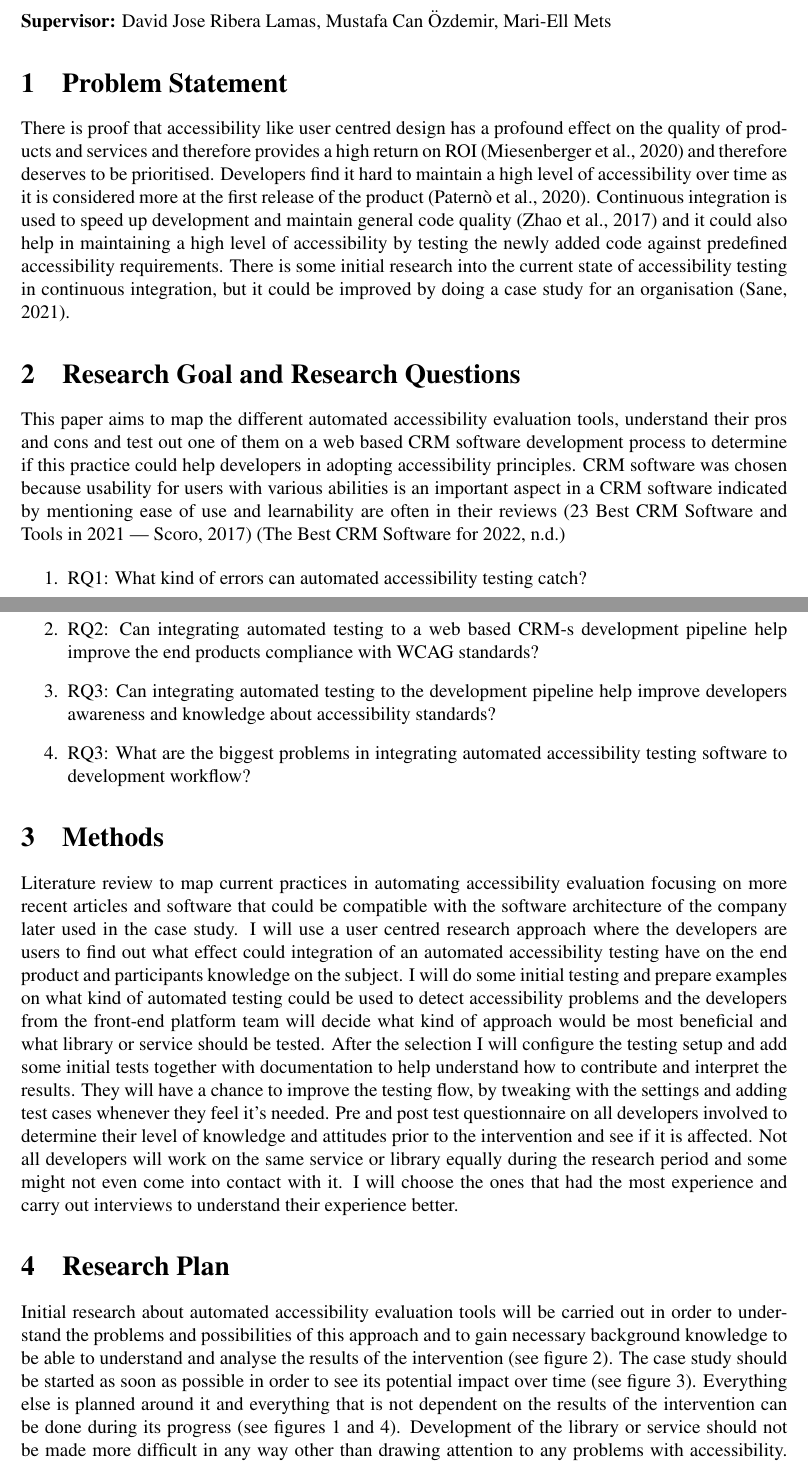
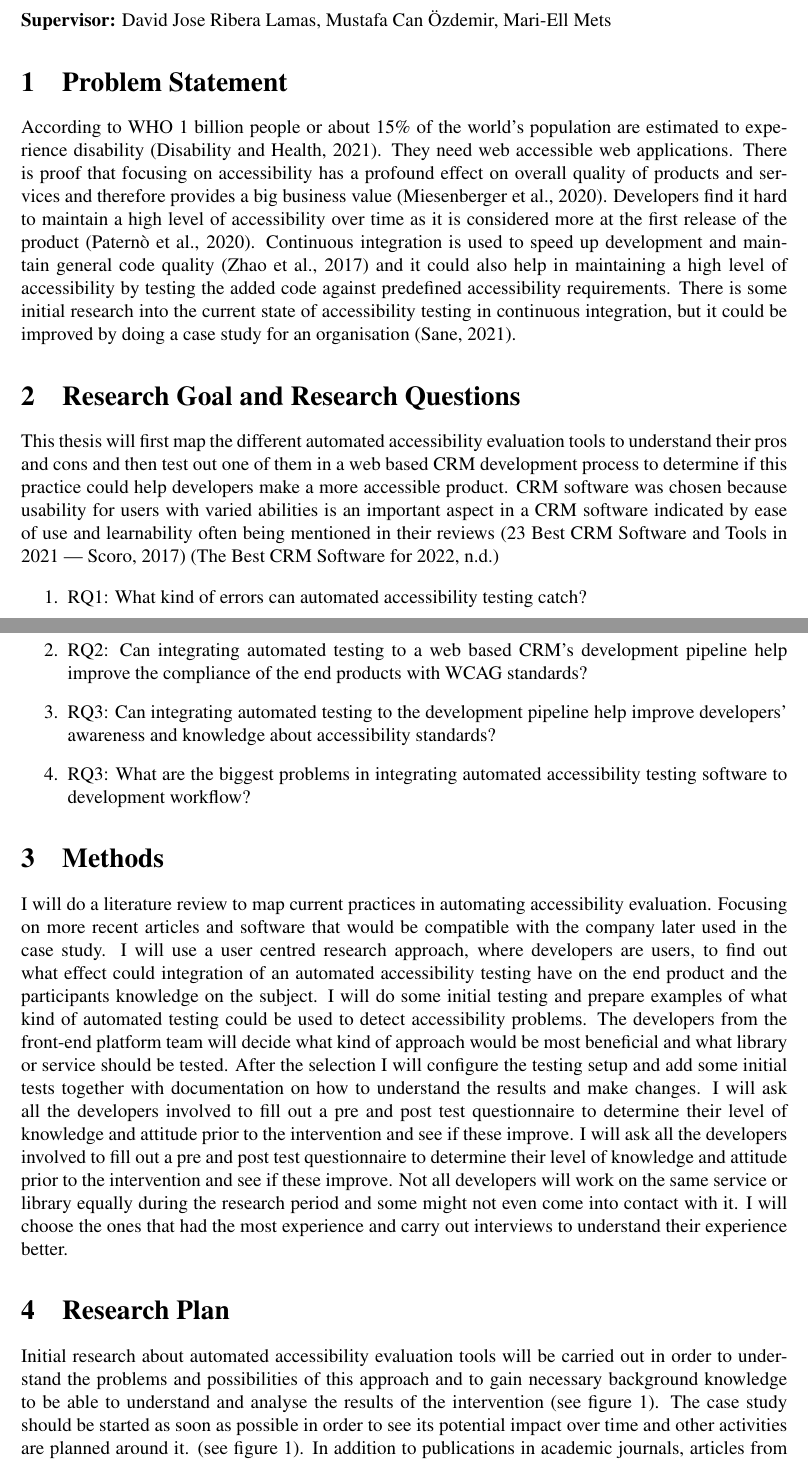
Before and after one commit to marianntapfer/masterThesis, a LaTeX thesis (src/proposal/proposal.tex): two parts of pages 1 and 2 of 4 before the commit and two parts of pages 1 and 2 of 3 after it, joined at a grey line, cut so that both start at the same text. Compiled offline with pdfLaTeX.

Commit message:
make improvments based on comments

```diff
--- a/src/proposal/proposal.tex
+++ b/src/proposal/proposal.tex
@@ -15,28 +15,31 @@
 \supervisor{David Jose Ribera Lamas, Mustafa Can Özdemir, Mari-Ell Mets}
 
 \section{Problem Statement}
-There is proof that accessibility like user centred design has a profound effect on the quality of products and services and therefore provides a high return on ROI  (Miesenberger et al., 2020) and therefore deserves to be prioritised.
-Developers find it hard to maintain a high level of accessibility over time as it is considered more at the first release of the product (Paternò et al., 2020). Continuous integration is used to speed up development and maintain general code quality (Zhao et al., 2017) and it could also help in maintaining a high level of accessibility by testing the newly added code against predefined accessibility requirements. There is some initial research into the current state of accessibility testing in continuous integration, but it could be improved by doing a case study for an organisation (Sane, 2021).
+According to WHO 1 billion people or about 15\% of the world's population are estimated to experience disability (Disability and Health, 2021). They need web accessible web applications. There is proof that focusing on accessibility has a profound effect on overall quality of products and services and therefore provides a big business value  (Miesenberger et al., 2020).
+Developers find it hard to maintain a high level of accessibility over time as it is considered more at the first release of the product (Paternò et al., 2020). Continuous integration is used to speed up development and maintain general code quality (Zhao et al., 2017) and it could also help in maintaining a high level of accessibility by testing the added code against predefined accessibility requirements. There is some initial research into the current state of accessibility testing in continuous integration, but it could be improved by doing a case study for an organisation (Sane, 2021).
+
 
 \section{Research Goal and Research Questions}
-This paper aims to map the different automated accessibility evaluation tools, understand their pros and cons and test out one of them on a web based CRM software development process to determine if this practice could help developers in adopting accessibility principles. CRM software was chosen because usability for users with various abilities is an important aspect in a CRM software indicated by mentioning ease of use  and learnability are often in their reviews (23 Best CRM Software and Tools in 2021 | Scoro, 2017) (The Best CRM Software for 2022, n.d.)
+This thesis will first map the different automated accessibility evaluation tools to understand their pros and cons and then test out one of them in a web based CRM development process to determine if this practice could help developers make a more accessible product. CRM software was chosen because usability for users with varied abilities is an important aspect in a CRM software indicated by ease of use and learnability often being mentioned in their reviews (23 Best CRM Software and Tools in 2021 | Scoro, 2017) (The Best CRM Software for 2022, n.d.)
 
 \begin{enumerate}
     % make automated enumeration for RQ1 RQ2..
     \item  RQ1: What kind of errors can automated accessibility testing catch?
-    \item RQ2: Can integrating automated testing to a web based CRM-s development pipeline help improve the end products compliance with WCAG standards?
-    \item RQ3: Can integrating automated testing to the development pipeline help improve developers awareness and knowledge about accessibility standards?
+    \item RQ2: Can integrating automated testing to a web based CRM’s development pipeline help improve the compliance of the end products with WCAG standards?
+    \item RQ3: Can integrating automated testing to the development pipeline help improve developers’ awareness and knowledge about accessibility standards?
     \item RQ3: What are the biggest problems in integrating automated accessibility testing software to development workflow?
 \end{enumerate}
+
 \section{Methods}
-Literature review to map current practices in automating accessibility evaluation focusing on more recent articles and software that could be compatible with the software architecture of the company  later used in the case study.
-I will use a user centred research approach where the developers are users to find out what effect could integration of an automated accessibility testing have on the end product and participants knowledge on the subject. I will do some initial testing and prepare examples on what kind of automated testing could be used to detect accessibility problems and the developers from the front-end platform team will decide what kind of approach would be most beneficial and what library or service should be tested.
-After the selection I will configure the testing setup and add some initial tests together with documentation to help understand how to contribute and interpret the results. They will have a chance to improve the testing flow, by tweaking with the settings and adding test cases whenever they feel it's needed.
-Pre and post test questionnaire on all developers involved to determine their level of knowledge and attitudes prior to the intervention and see if it is affected. Not all developers will work on the same service or library equally during the research period and some might not even come into contact with it. I will choose the ones that had the most experience and carry out interviews to understand their experience better.
+I will do a literature review to map current practices in automating accessibility evaluation. Focusing on more recent articles and software that would be compatible with the company later used in the case study.
+I will use a user centred research approach, where developers are users, to find out what effect could integration of an automated accessibility testing have on the end product and the participants knowledge on the subject. I will do some initial testing and prepare examples of what kind of automated testing could be used to detect accessibility problems. The developers from the front-end platform team will decide what kind of approach would be most beneficial and what library or service should be tested.
+After the selection I will configure the testing setup and add some initial tests together with documentation on how to understand the results and make changes. I will ask all the developers involved to fill out a pre and post test questionnaire to determine their level of knowledge and attitude prior to the intervention and see if these improve.
+I will ask all the developers involved to fill out a pre and post test questionnaire to determine their level of knowledge and attitude prior to the intervention and see if these improve. Not all developers will work on the same service or library equally during the research period and some might not even come into contact with it. I will choose the ones that had the most experience and carry out interviews to understand their experience better.
+
 
 \section{Research Plan}
-Initial research about automated accessibility evaluation tools will be carried out in order to understand the problems and possibilities of this approach and to gain necessary background knowledge to be able to understand and analyse the results of the intervention (see figure 2).
-The case study should be started as soon as possible in order to see its potential impact over time (see figure 3). Everything else is planned around it and everything that is not dependent on the results of the intervention can be done during its progress (see figures 1 and 4). Development of the library or service should not be made more difficult in any way other than drawing attention to any problems with accessibility.
-In addition to articles published in academic journals ones from the most influential web pages and blogs in the field should be included to get most up to date information about the development in the field.
+Initial research about automated accessibility evaluation tools will be carried out in order to understand the problems and possibilities of this approach and to gain necessary background knowledge to be able to understand and analyse the results of the intervention (see figure 1).
+The case study should be started as soon as possible in order to see its potential impact over time and other activities are planned around it.  (see figure 1).
+In addition to publications in academic journals, articles from the most influential web pages and blogs in the field should be included to get the most up to date information.
 
 \begin{figure}[ht!]
```
Also changed, not shown: src/proposal/img/mermaid_gantt.png (added), src/proposal/proposal.pdf, src/proposal/proposal.tex (14 more changed lines), 2 other files.
